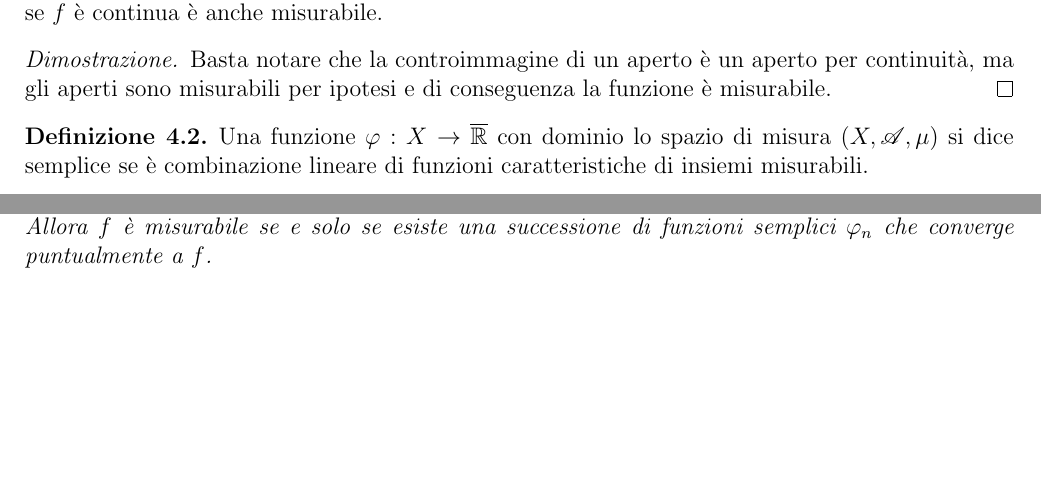
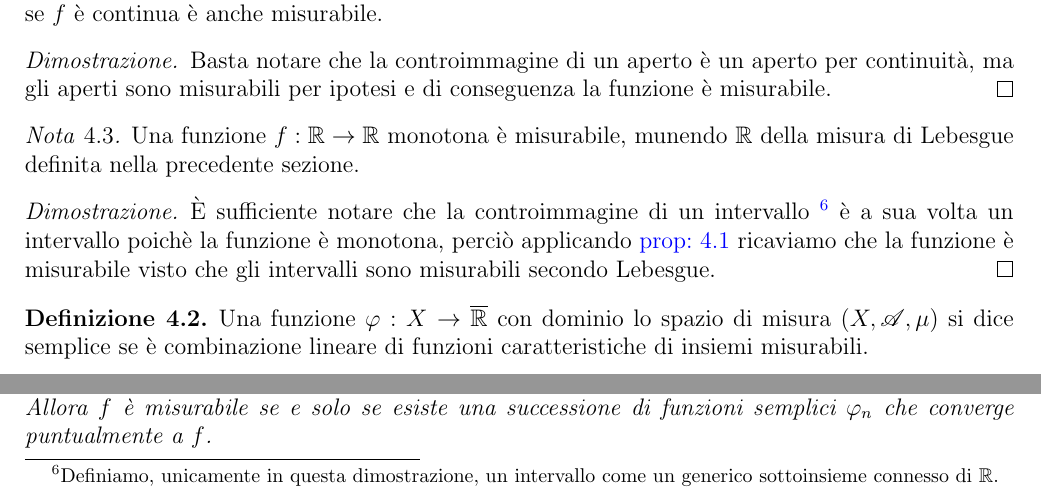
Before and after one commit to dario2994/appunti-condivisi, a LaTeX paper (MeasureTheory/main.tex, which reads MeasureTheory/tex/FunzioniMisurabili.tex): two parts of page 19 of 27, joined at a grey line, cut so that both start at the same text, the shorter picture padded with empty space. Compiled offline with pdfLaTeX.

Commit message:
Le monotone sono misurabili

```diff
--- a/MeasureTheory/tex/FunzioniMisurabili.tex
+++ b/MeasureTheory/tex/FunzioniMisurabili.tex
@@ -130,6 +130,13 @@ In questa sezione daremo la definizione di funzione misurabile e dimostreremo al
 	Basta notare che la controimmagine di un aperto è un aperto per continuità, ma gli aperti sono misurabili per ipotesi e di conseguenza la funzione è misurabile.
 \end{proof}
 
+\begin{remark}\label{MonotoneMisurabili}
+	Una funzione $f:\R\to\R$ monotona è misurabile, munendo $\R$ della misura di Lebesgue definita nella precedente sezione.
+\end{remark}
+\begin{proof}
+	È sufficiente notare che la controimmagine di un intervallo \footnote{Definiamo, unicamente in questa dimostrazione, un intervallo come un generico sottoinsieme connesso di \R.} è a sua volta un intervallo poichè la funzione è monotona, perciò applicando \cref{BasicMis} ricaviamo che la funzione è misurabile visto che gli intervalli sono misurabili secondo Lebesgue.
+\end{proof}
+
 
 \begin{definition}
 	Una funzione $\simp:X \rightarrow \Rbar$ con dominio lo spazio di misura $(X,\A,\mu)$ si dice semplice se è combinazione lineare di
```
